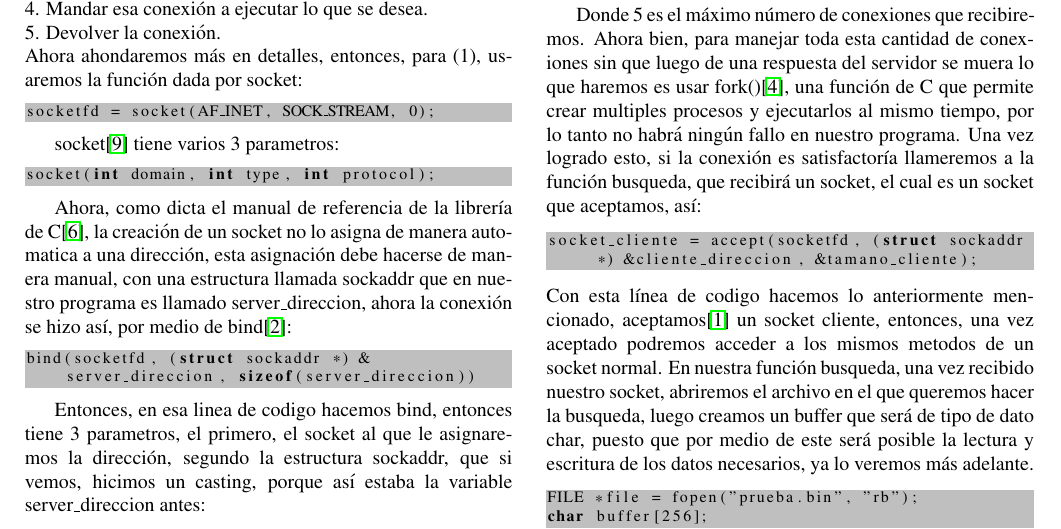
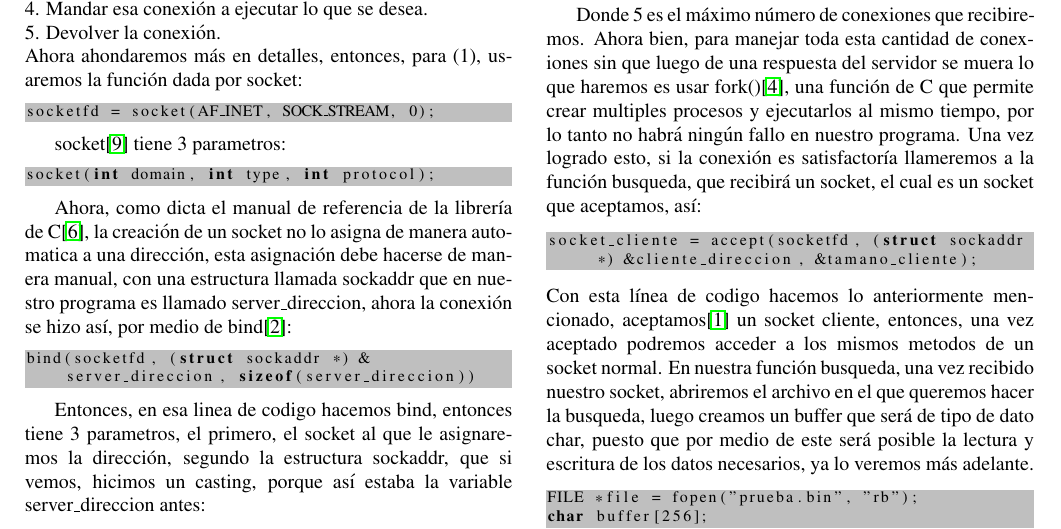
Before and after one commit to Joel-Ostos/SISTEMAS-OPERATIVOS-UNAL-2023-1, a LaTeX document (Practica-2/informe/Practica2.tex): part of page 1 of 4, cut so that both start at the same text. Compiled offline with pdfLaTeX.

Commit message:
Corrigiendo archivo pdf

```diff
--- a/Practica-2/informe/Practica2.tex
+++ b/Practica-2/informe/Practica2.tex
@@ -50,7 +50,7 @@ Ahora ahondaremos más en detalles, entonces, para (1), usaremos la función dad
 socketfd = socket(AF_INET, SOCK_STREAM, 0);
 \end{lstlisting}
 
-socket\cite{man7socket} tiene varios 3 parametros:
+socket\cite{man7socket} tiene 3 parametros:
 
 \begin{lstlisting}[language=C]
 socket(int domain, int type, int protocol);
```
Also changed, not shown: Practica-2/informe/Practica2.pdf.
